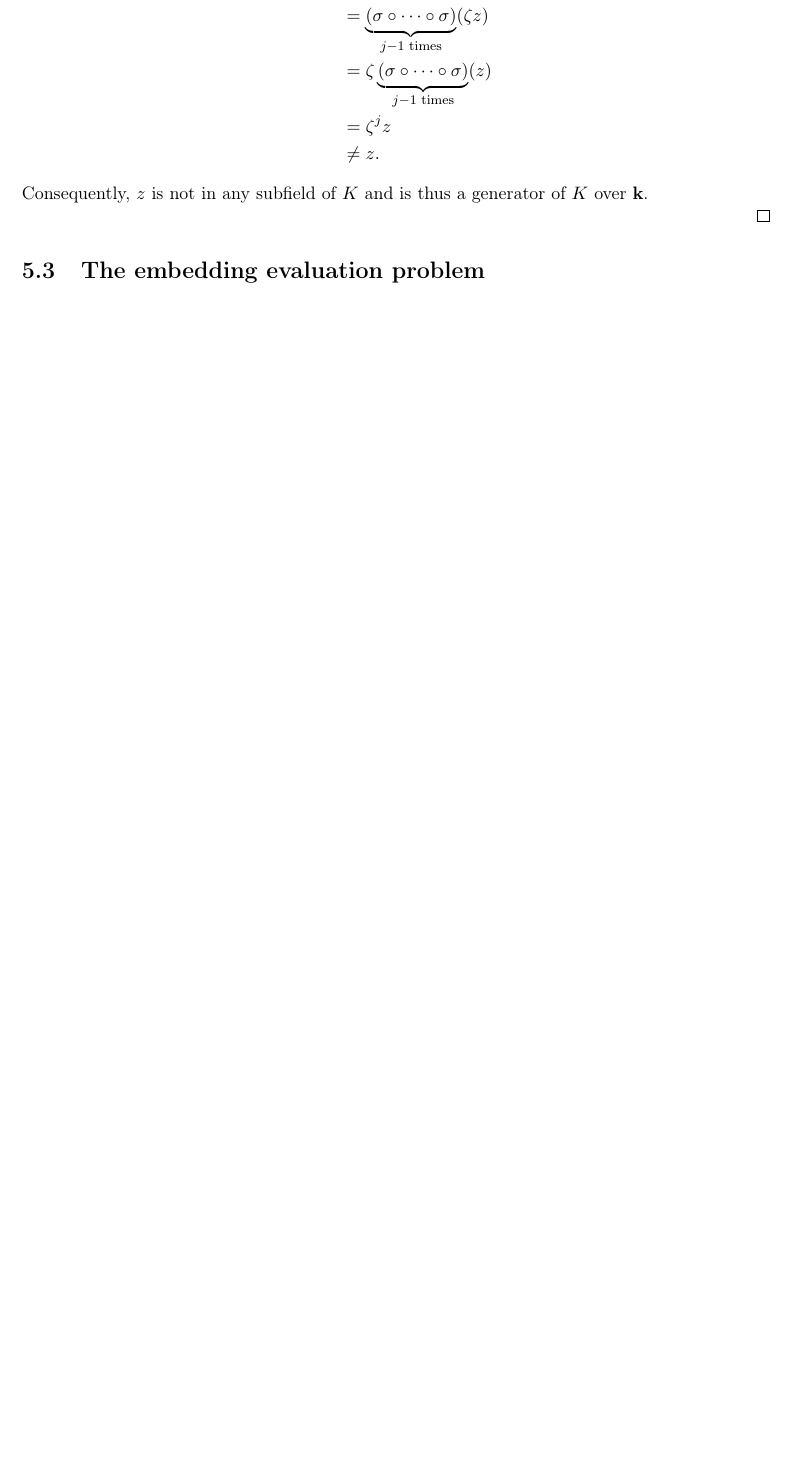
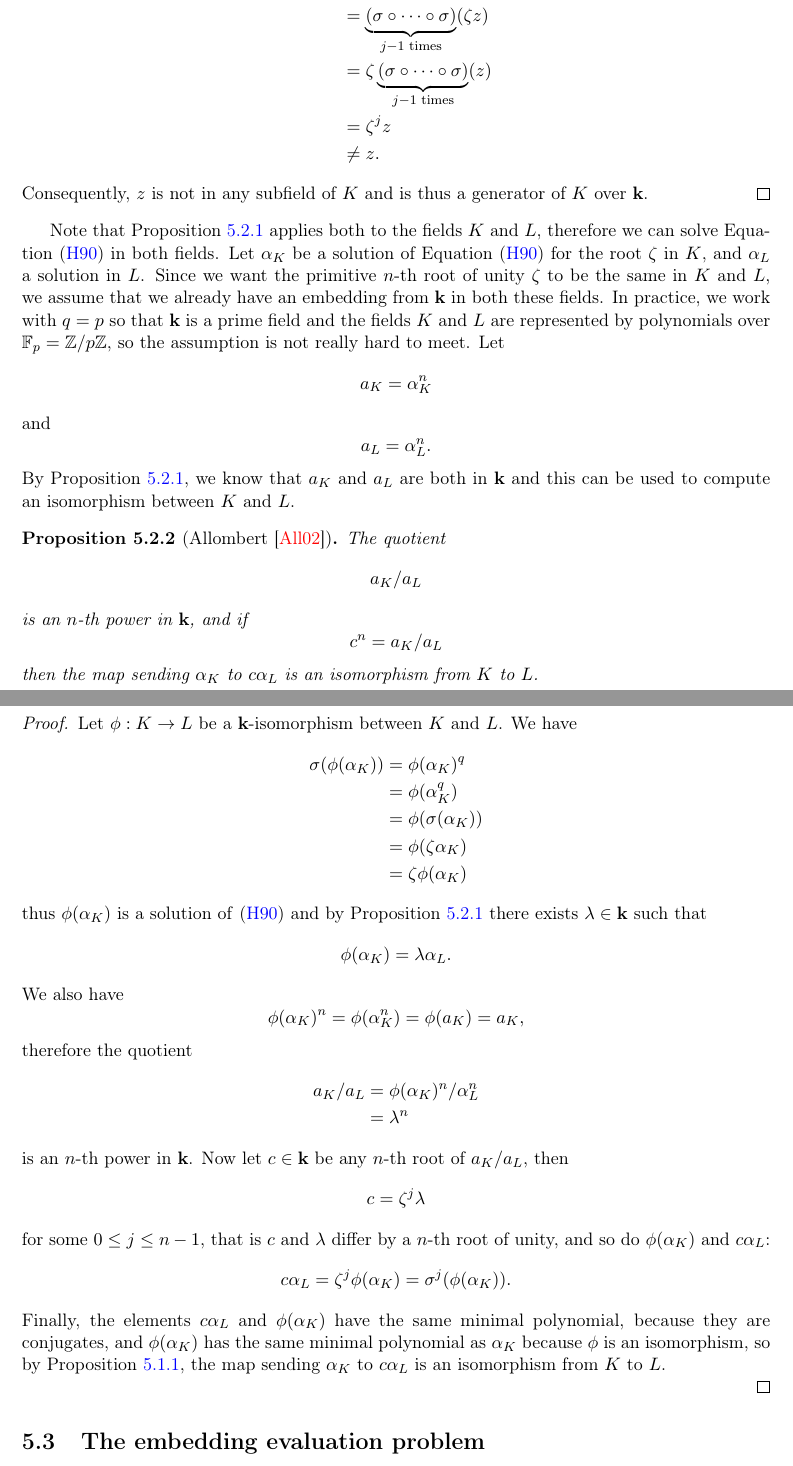
Before and after one commit to erou/thesis, a LaTeX thesis (thesis.tex, which reads isomorphisms.tex): part of page 59 of 76 before the commit and two parts of pages 59 and 60 of 77 after it, the two joined at a grey line, cut so that both start at the same text, the shorter picture padded with empty space. Compiled offline with pdfLaTeX.

Commit message:
new basic proofs

```diff
--- a/isomorphisms.tex
+++ b/isomorphisms.tex
@@ -269,9 +272,75 @@ If $\alpha$ is also nonzero, then it is a generator of $K$ over $\K$.
   \end{align*}
   Consequently, $z$ is not in any subfield of $K$ and is thus a generator of $K$
   over $\K$.
-
+\end{proof}
+Note that Proposition~\ref{prop:h90} applies both to the fields $K$ and $L$,
+therefore we can solve Equation~\eqref{eq:h90} in both fields. Let $\alpha_K$ be a
+solution of Equation~\eqref{eq:h90} for the root $\zeta$ in $K$, and $\alpha_L$
+a solution in $L$. Since we want the primitive $n$-th root of unity $\zeta$ to
+be the same in $K$ and $L$, we assume that we already have an embedding from
+$\K$ in both these fields. In practice, we work with $q=p$ so that $\K$ is a
+prime field and the fields $K$ and $L$ are represented by polynomials over
+$\mathbb{F}_p=\mathbb{Z}/p\mathbb{Z}$, so the assumption is not really
+hard to meet. Let
+\[
+  a_K = \alpha_K^n
+\]
+and
+\[
+  a_L = \alpha_L^n.
+\]
+By Proposition~\ref{prop:h90}, we know that $a_K$ and $a_L$ are both in $\K$ and
+this can be used to compute an isomorphism between $K$ and $L$.
+\begin{prop}[Allombert~{\cite{Allombert02}}]
+ The quotient
+ \[
+   a_K/a_L
+ \]
+ is an $n$-th power in $\K$, and if
+ \[
+   c^n = a_K/a_L
+ \]
+ then the map sending $\alpha_K$ to $c\alpha_L$ is an isomorphism from $K$ to $L$.
+\end{prop}
+\begin{proof}
+  Let $\phi:K\to L$ be a $\K$-isomorphism between $K$ and $L$. We have
+  \begin{align*}
+    \sigma(\phi(\alpha_K)) &= \phi(\alpha_K)^q\\
+    &= \phi(\alpha_K^q)\\
+    &= \phi(\sigma(\alpha_K))\\
+    &= \phi(\zeta\alpha_K)\\
+    &= \zeta\phi(\alpha_K)
+  \end{align*}
+  thus $\phi(\alpha_K)$ is a solution of~\eqref{eq:h90} and by
+  Proposition~\ref{prop:h90} there exists $\lambda\in\K$ such that
+  \[
+    \phi(\alpha_K) = \lambda\alpha_L.
+  \]
+  We also have
+  \[
+    \phi(\alpha_K)^n = \phi(\alpha_K^n) = \phi(a_K) = a_K,
+  \]
+  therefore the quotient
+  \begin{align*}
+    a_K/a_L &= \phi(\alpha_K)^n/\alpha_L^n\\
+    &= \lambda^{n}
+  \end{align*}
+  is an $n$-th power in $\K$. Now let $c\in\K$ be any $n$-th root of $a_K/a_L$,
+  then
+  \[
+    c = \zeta^j\lambda
+  \]
+  for some $0\leq j\leq n-1$, that is $c$ and $\lambda$ differ by a $n$-th root
+  of unity, and so do $\phi(\alpha_K)$ and $c\alpha_L$:
+  \[
+    c\alpha_L = \zeta^j\phi(\alpha_K) = \sigma^j(\phi(\alpha_K)).
+  \]
+  Finally, the elements $c\alpha_L$ and $\phi(\alpha_K)$ have the same minimal
+  polynomial, because they are conjugates, and $\phi(\alpha_K)$ has the same
+  minimal polynomial as $\alpha_K$ because $\phi$ is an isomorphism, so by
+  Proposition~\ref{prop:description}, the map sending $\alpha_K$ to $c\alpha_L$ is an
+  isomorphism from $K$ to $L$.
 
 \end{proof}
-
 \section{The embedding evaluation problem}
 \label{sec:evaluation}
```
Also changed, not shown: isomorphisms.tex (5 more changed lines).
